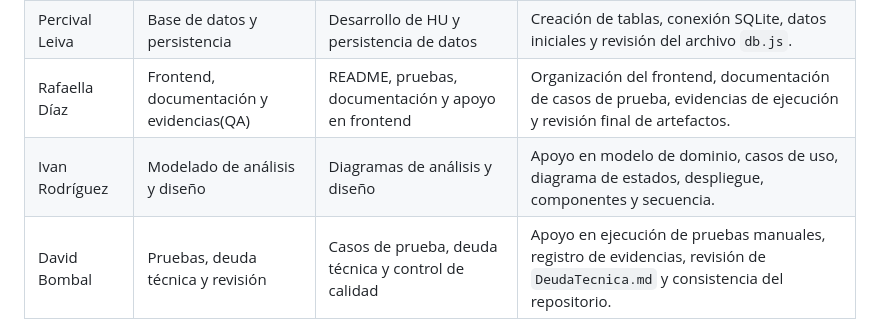
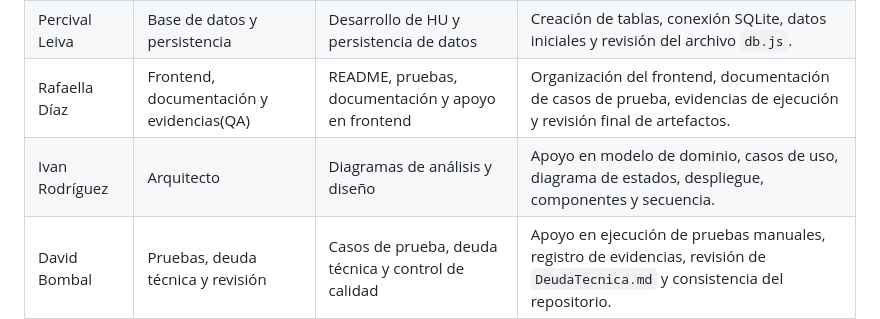
Before and after one commit to SICO-2026/SICO-FIS, a Markdown page: README.md, the part around the change. Rendered like a GitHub page.

Commit message:
Update Ivan Rodríguez's role in README.md

```diff
--- a/README.md
+++ b/README.md
@@ -176,7 +176,7 @@ Equipos de prueba:
 | Ariel Miranda  | Desarrollo backend / API REST        | Desarrollo de HU, endpoints y validación funcional  | Implementación y revisión de endpoints de equipos, cotización y mantenciones en `index.js`.                                   |
 | Percival Leiva | Base de datos y persistencia         | Desarrollo de HU y persistencia de datos            | Creación de tablas, conexión SQLite, datos iniciales y revisión del archivo `db.js`.                                          |
 | Rafaella Díaz  | Frontend, documentación y evidencias(QA) | README, pruebas, documentación y apoyo en frontend  | Organización del frontend, documentación de casos de prueba, evidencias de ejecución y revisión final de artefactos.          |
-| Ivan Rodríguez | Modelado de análisis y diseño        | Diagramas de análisis y diseño                      | Apoyo en modelo de dominio, casos de uso, diagrama de estados, despliegue, componentes y secuencia.                           |
+| Ivan Rodríguez | Arquitecto        | Diagramas de análisis y diseño                      | Apoyo en modelo de dominio, casos de uso, diagrama de estados, despliegue, componentes y secuencia.                           |
 | David Bombal   | Pruebas, deuda técnica y revisión    | Casos de prueba, deuda técnica y control de calidad | Apoyo en ejecución de pruebas manuales, registro de evidencias, revisión de `DeudaTecnica.md` y consistencia del repositorio. |
 
 
```
